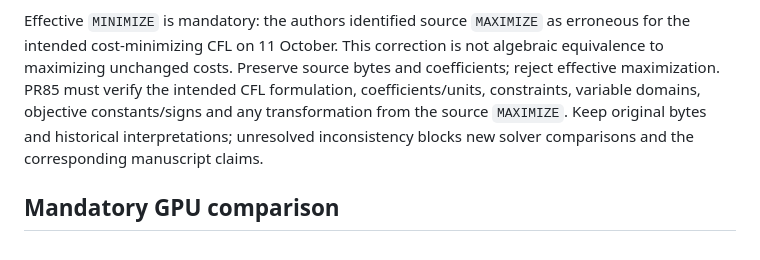
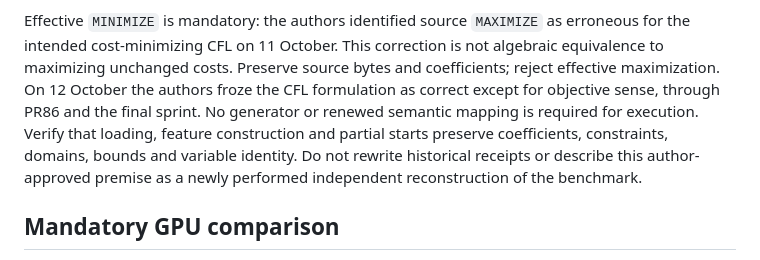
Before and after one commit to unb-lamfo-or-ai-hpc/cfl-gurobi-gnn, a Markdown page: docs/experiment_protocol.md, the part around the change. Rendered like a GitHub page.

```diff
--- a/docs/experiment_protocol.md
+++ b/docs/experiment_protocol.md
@@ -60,11 +60,13 @@ a fixing of bounds. Report acceptance, rejection, repair and abstention.
 Effective `MINIMIZE` is mandatory: the authors identified source `MAXIMIZE`
 as erroneous for the intended cost-minimizing CFL on 11 October. This correction
 is not algebraic equivalence to maximizing unchanged costs. Preserve source
-bytes and coefficients; reject effective maximization. PR85 must verify
-the intended CFL formulation, coefficients/units, constraints, variable domains,
-objective constants/signs and any transformation from the source `MAXIMIZE`.
-Keep original bytes and historical interpretations; unresolved inconsistency
-blocks new solver comparisons and the corresponding manuscript claims.
+bytes and coefficients; reject effective maximization. On 12 October the
+authors froze the CFL formulation as correct except for objective sense,
+through PR86 and the final sprint. No generator or renewed semantic mapping
+is required for execution. Verify that loading, feature construction and
+partial starts preserve coefficients, constraints, domains, bounds and variable
+identity. Do not rewrite historical receipts or describe this author-approved
+premise as a newly performed independent reconstruction of the benchmark.
 
 ## Mandatory GPU comparison
 
```
Also changed, not shown: docs/current_status.md (+18 -1 lines), docs/research_context.md (+7 -2 lines).
